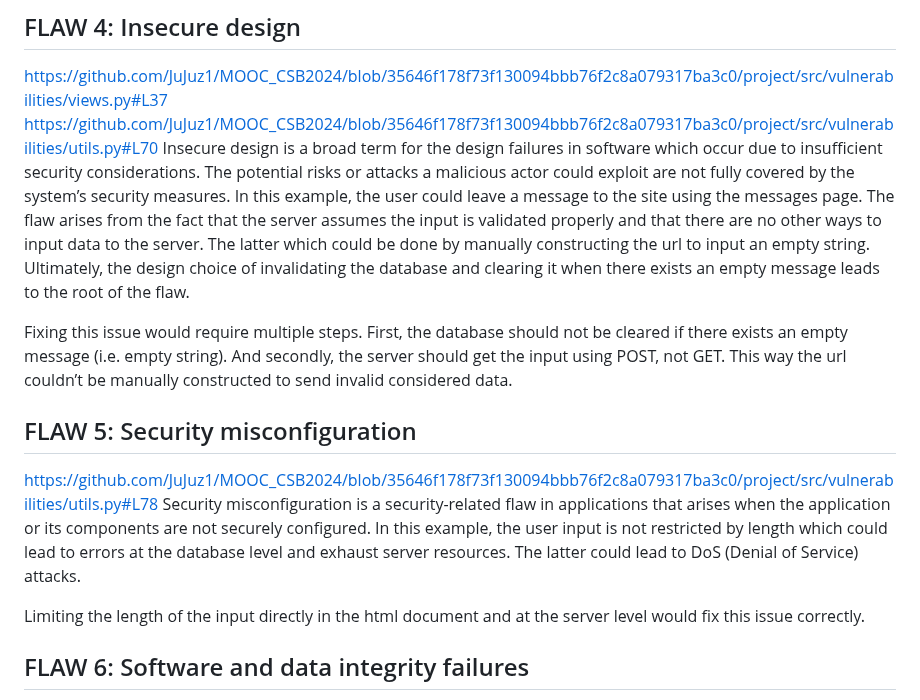
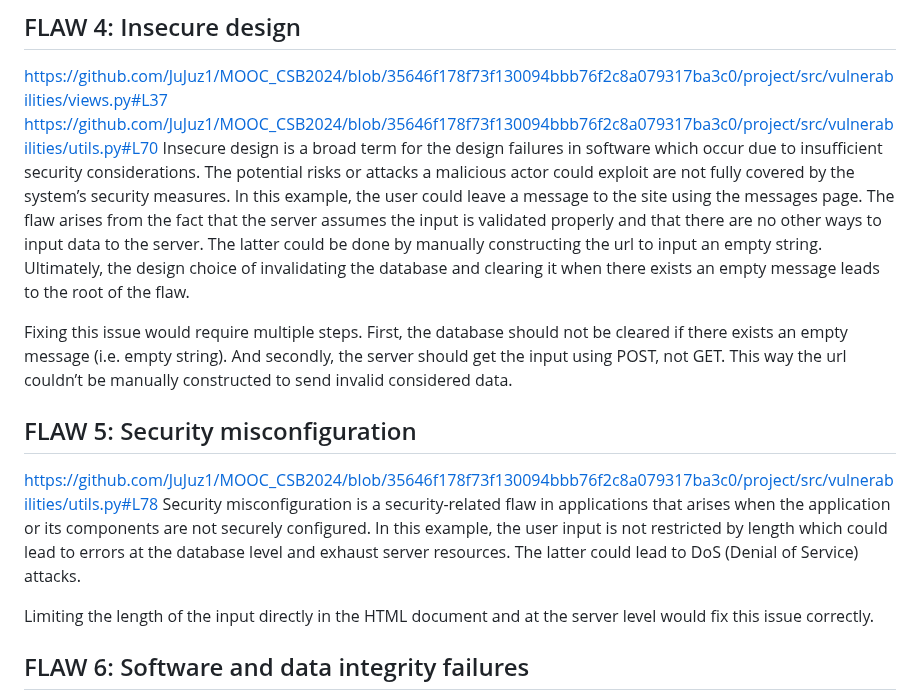
Before and after one commit to JuJuz1/MOOC_CSB2024, a Markdown page: REPORT.md, the part around one of its changes. Drawn GitHub-style.

```diff
--- a/REPORT.md
+++ b/REPORT.md
@@ -21,7 +21,7 @@ Parameterizing the query would eliminate the possibility of an injection. This w
 ## FLAW 4: Insecure design
 https://github.com/JuJuz1/MOOC_CSB2024/blob/35646f178f73f130094bbb76f2c8a079317ba3c0/project/src/vulnerabilities/views.py#L37
 https://github.com/JuJuz1/MOOC_CSB2024/blob/35646f178f73f130094bbb76f2c8a079317ba3c0/project/src/vulnerabilities/utils.py#L70
-Insecure design is a broad term for the design failures in software which occur due to insufficient security considerations. The potential risks or attacks a malicious actor could exploit are not fully covered by the system’s security measures. In this example, the user could leave a message to the site using the messages page. The flaw arises from the fact that the server assumes the input is validated properly and that there are no other ways to input data to the server. The latter which could be done by manually constructing the url to input an empty string. Ultimately, the design choice of invalidating the database and clearing it when there exists an empty message leads to the root of the flaw.
+Insecure design is a broad term for the design failures in software which occur due to insufficient security considerations. The potential risks or attacks a malicious actor could exploit are not fully covered by the system’s security measures. In this example, the user could leave a message to the site using the messages page. The flaw arises from the fact that the server assumes the input is validated properly and that there are no other ways to input data to the server. The latter could be done by manually constructing the url to input an empty string. Ultimately, the design choice of invalidating the database and clearing it when there exists an empty message leads to the root of the flaw.
 
 Fixing this issue would require multiple steps. First, the database should not be cleared if there exists an empty message (i.e. empty string). And secondly, the server should get the input using POST, not GET. This way the url couldn’t be manually constructed to send invalid considered data.
 
@@ -29,7 +29,7 @@ Fixing this issue would require multiple steps. First, the database should not b
 https://github.com/JuJuz1/MOOC_CSB2024/blob/35646f178f73f130094bbb76f2c8a079317ba3c0/project/src/vulnerabilities/utils.py#L78
 Security misconfiguration is a security-related flaw in applications that arises when the application or its components are not securely configured. In this example, the user input is not restricted by length which could lead to errors at the database level and exhaust server resources. The latter could lead to DoS (Denial of Service) attacks.
 
-Limiting the length of the input directly in the html document and at the server level would fix this issue correctly.
+Limiting the length of the input directly in the HTML document and at the server level would fix this issue correctly.
 
 ## FLAW 6: Software and data integrity failures
 https://github.com/JuJuz1/MOOC_CSB2024/blob/35646f178f73f130094bbb76f2c8a079317ba3c0/project/src/vulnerabilities/models.py#L10
```
Also changed, not shown: other parts of REPORT.md (+1 -1 lines).
